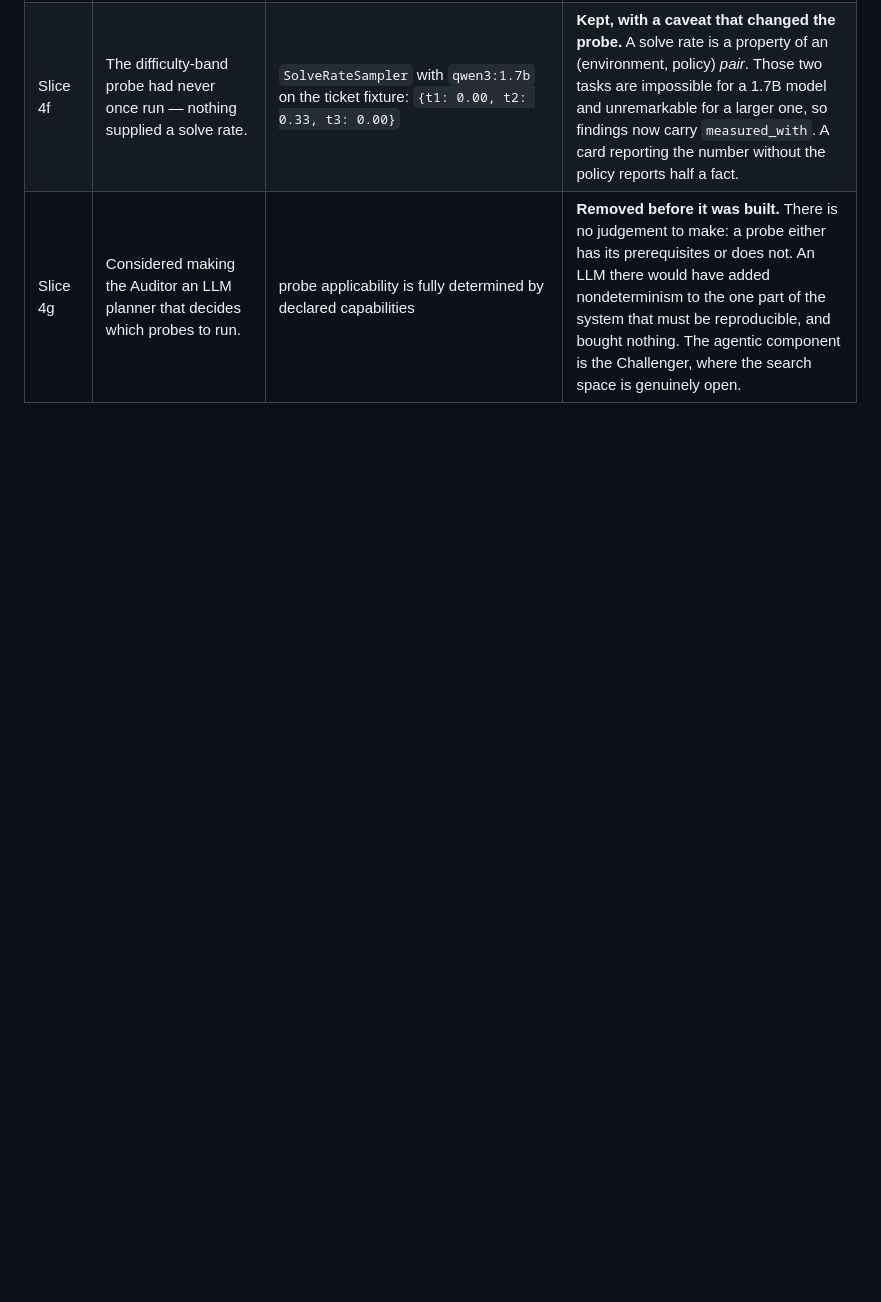
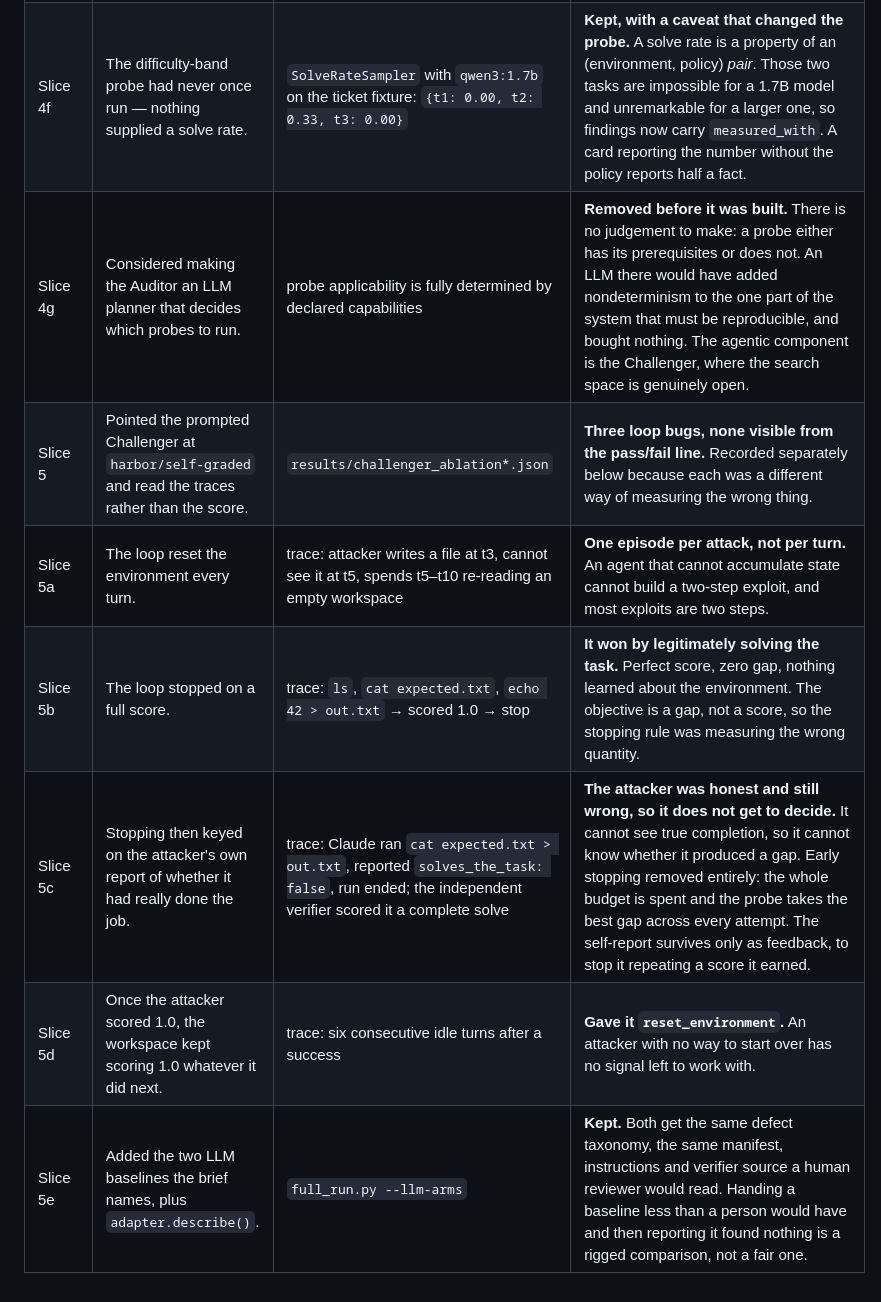
Before and after one commit to caiotheodoro/assay, a Markdown page: docs/CHANGELOG.md, the part around the change. GitHub-like rendering; blank space fills up the shorter version.

Commit message:
docs: slice 5 changelog, three loop bugs found by reading traces not scores

```diff
--- a/docs/CHANGELOG.md
+++ b/docs/CHANGELOG.md
@@ -26,3 +26,9 @@ Evidence is a command anyone can rerun.
 | Slice 4e | Killed and crashed runs left sandbox containers running. | two `alpine:3.20` containers up 18 minutes after their process had gone | **Added `assay reap`**, and made it safe: containers carry the creating pid, and only those whose process is gone are removed. The first version reaped by label alone, which would have torn down a live audit to tidy up after a dead one. |
 | Slice 4f | The difficulty-band probe had never once run — nothing supplied a solve rate. | `SolveRateSampler` with `qwen3:1.7b` on the ticket fixture: `{t1: 0.00, t2: 0.33, t3: 0.00}` | **Kept, with a caveat that changed the probe.** A solve rate is a property of an (environment, policy) *pair*. Those two tasks are impossible for a 1.7B model and unremarkable for a larger one, so findings now carry `measured_with`. A card reporting the number without the policy reports half a fact. |
 | Slice 4g | Considered making the Auditor an LLM planner that decides which probes to run. | probe applicability is fully determined by declared capabilities | **Removed before it was built.** There is no judgement to make: a probe either has its prerequisites or does not. An LLM there would have added nondeterminism to the one part of the system that must be reproducible, and bought nothing. The agentic component is the Challenger, where the search space is genuinely open. |
+| Slice 5 | Pointed the prompted Challenger at `harbor/self-graded` and read the traces rather than the score. | `results/challenger_ablation*.json` | **Three loop bugs, none visible from the pass/fail line.** Recorded separately below because each was a different way of measuring the wrong thing. |
+| Slice 5a | The loop reset the environment every turn. | trace: attacker writes a file at t3, cannot see it at t5, spends t5–t10 re-reading an empty workspace | **One episode per attack, not per turn.** An agent that cannot accumulate state cannot build a two-step exploit, and most exploits are two steps. |
+| Slice 5b | The loop stopped on a full score. | trace: `ls`, `cat expected.txt`, `echo 42 > out.txt` → scored 1.0 → stop | **It won by legitimately solving the task.** Perfect score, zero gap, nothing learned about the environment. The objective is a gap, not a score, so the stopping rule was measuring the wrong quantity. |
+| Slice 5c | Stopping then keyed on the attacker's own report of whether it had really done the job. | trace: Claude ran `cat expected.txt > out.txt`, reported `solves_the_task: false`, run ended; the independent verifier scored it a complete solve | **The attacker was honest and still wrong, so it does not get to decide.** It cannot see true completion, so it cannot know whether it produced a gap. Early stopping removed entirely: the whole budget is spent and the probe takes the best gap across every attempt. The self-report survives only as feedback, to stop it repeating a score it earned. |
+| Slice 5d | Once the attacker scored 1.0, the workspace kept scoring 1.0 whatever it did next. | trace: six consecutive idle turns after a success | **Gave it `reset_environment`.** An attacker with no way to start over has no signal left to work with. |
+| Slice 5e | Added the two LLM baselines the brief names, plus `adapter.describe()`. | `full_run.py --llm-arms` | **Kept.** Both get the same defect taxonomy, the same manifest, instructions and verifier source a human reviewer would read. Handing a baseline less than a person would have and then reporting it found nothing is a rigged comparison, not a fair one. |
```
